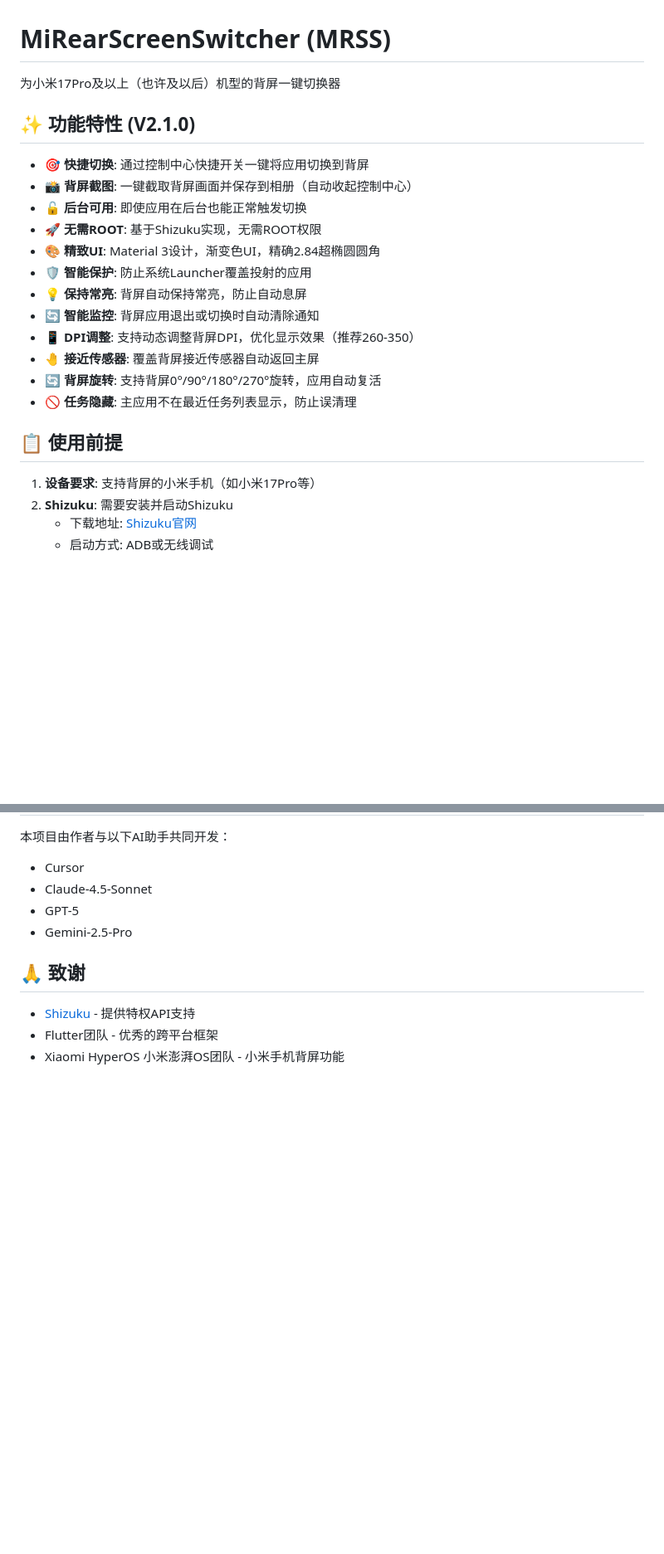
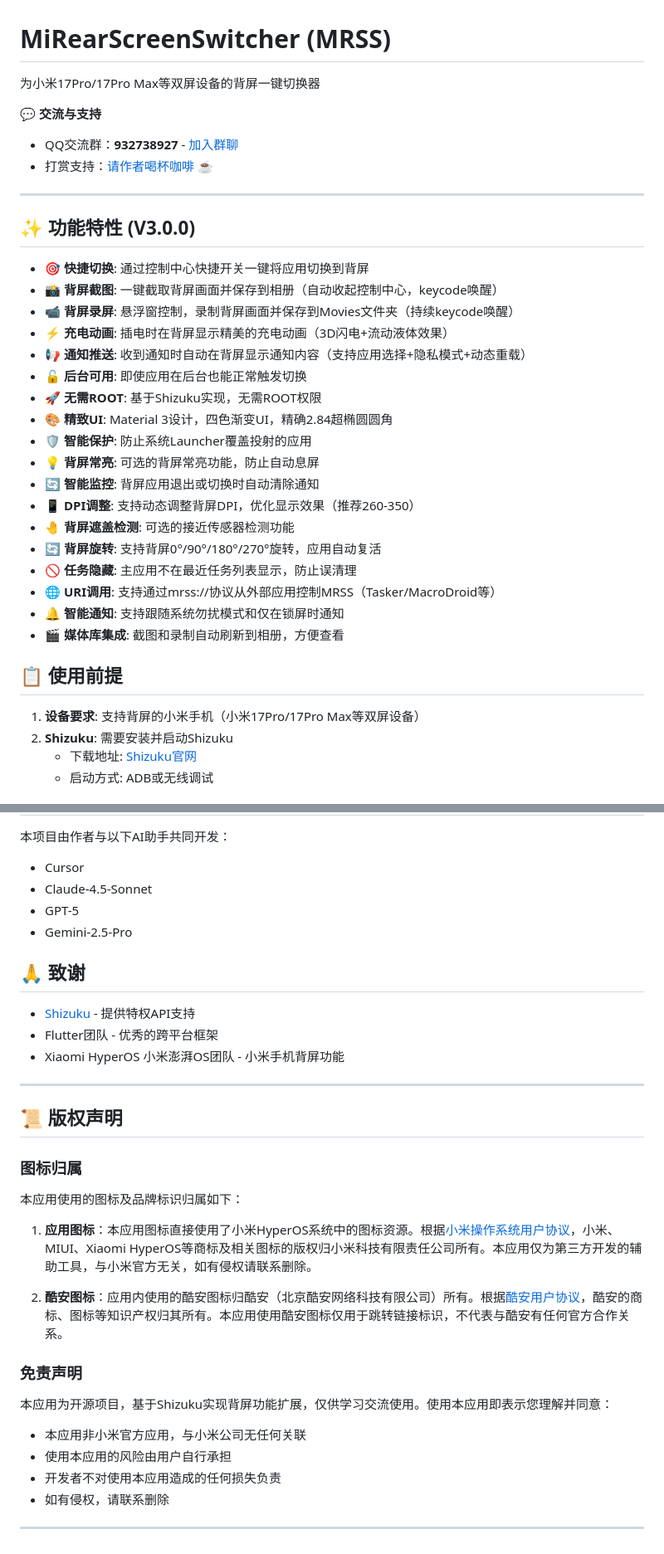
Before and after one commit to lhly/MiRearScreenSwitcher, a Markdown page: README.md, 2 parts joined by grey strips. Shown at 83% size. GitHub-like rendering; blank space fills up the shorter version.

```diff
--- a/README.md
+++ b/README.md
@@ -1,25 +1,37 @@
 # MiRearScreenSwitcher (MRSS)
 
-为小米17Pro及以上（也许及以后）机型的背屏一键切换器
+为小米17Pro/17Pro Max等双屏设备的背屏一键切换器
 
-## ✨ 功能特性 (V2.1.0)
+**💬 交流与支持**
+- QQ交流群：**932738927** - [加入群聊](https://tgwgroup.ltd/2025/10/21/%e5%85%b3%e4%ba%8emrss%e4%ba%a4%e6%b5%81%e7%be%a4/)
+- 打赏支持：[请作者喝杯咖啡](https://tgwgroup.ltd/2025/10/19/%e5%85%b3%e4%ba%8e%e6%89%93%e8%b5%8f/) ☕
+
+---
+
+## ✨ 功能特性 (V3.0.0)
 
 - 🎯 **快捷切换**: 通过控制中心快捷开关一键将应用切换到背屏
-- 📸 **背屏截图**: 一键截取背屏画面并保存到相册（自动收起控制中心）
+- 📸 **背屏截图**: 一键截取背屏画面并保存到相册（自动收起控制中心，keycode唤醒）
+- 📹 **背屏录屏**: 悬浮窗控制，录制背屏画面并保存到Movies文件夹（持续keycode唤醒）
+- ⚡ **充电动画**: 插电时在背屏显示精美的充电动画（3D闪电+流动液体效果）
+- 📢 **通知推送**: 收到通知时自动在背屏显示通知内容（支持应用选择+隐私模式+动态重载）
 - 🔓 **后台可用**: 即使应用在后台也能正常触发切换
 - 🚀 **无需ROOT**: 基于Shizuku实现，无需ROOT权限
-- 🎨 **精致UI**: Material 3设计，渐变色UI，精确2.84超椭圆圆角
+- 🎨 **精致UI**: Material 3设计，四色渐变UI，精确2.84超椭圆圆角
 - 🛡️ **智能保护**: 防止系统Launcher覆盖投射的应用
-- 💡 **保持常亮**: 背屏自动保持常亮，防止自动息屏
+- 💡 **背屏常亮**: 可选的背屏常亮功能，防止自动息屏
 - 🔄 **智能监控**: 背屏应用退出或切换时自动清除通知
 - 📱 **DPI调整**: 支持动态调整背屏DPI，优化显示效果（推荐260-350）
-- 🤚 **接近传感器**: 覆盖背屏接近传感器自动返回主屏
+- 🤚 **背屏遮盖检测**: 可选的接近传感器检测功能
 - 🔄 **背屏旋转**: 支持背屏0°/90°/180°/270°旋转，应用自动复活
 - 🚫 **任务隐藏**: 主应用不在最近任务列表显示，防止误清理
+- 🌐 **URI调用**: 支持通过mrss://协议从外部应用控制MRSS（Tasker/MacroDroid等）
+- 🔔 **智能通知**: 支持跟随系统勿扰模式和仅在锁屏时通知
+- 🎬 **媒体库集成**: 截图和录制自动刷新到相册，方便查看
 
 ## 📋 使用前提
 
-1. **设备要求**: 支持背屏的小米手机（如小米17Pro等）
+1. **设备要求**: 支持背屏的小米手机（小米17Pro/17Pro Max等双屏设备）
 2. **Shizuku**: 需要安装并启动Shizuku
    - 下载地址: [Shizuku官网](https://shizuku.rikka.app/)
    - 启动方式: ADB或无线调试
@@ -187,3 +255,25 @@ MIT License - 详见 [LICENSE](LICENSE) 文件
 - [Shizuku](https://github.com/RikkaApps/Shizuku) - 提供特权API支持
 - Flutter团队 - 优秀的跨平台框架
 - Xiaomi HyperOS 小米澎湃OS团队 - 小米手机背屏功能
+
+---
+
+## 📜 版权声明
+
+### 图标归属
+
+本应用使用的图标及品牌标识归属如下：
+
+1. **应用图标**：本应用图标直接使用了小米HyperOS系统中的图标资源。根据[小米操作系统用户协议](https://terms.miui.com/doc/eula/cn.html)，小米、MIUI、Xiaomi HyperOS等商标及相关图标的版权归小米科技有限责任公司所有。本应用仅为第三方开发的辅助工具，与小米官方无关，如有侵权请联系删除。
+
+2. **酷安图标**：应用内使用的酷安图标归酷安（北京酷安网络科技有限公司）所有。根据[酷安用户协议](https://m.coolapk.com/mp/user/agreement)，酷安的商标、图标等知识产权归其所有。本应用使用酷安图标仅用于跳转链接标识，不代表与酷安有任何官方合作关系。
+
+### 免责声明
+
+本应用为开源项目，基于Shizuku实现背屏功能扩展，仅供学习交流使用。使用本应用即表示您理解并同意：
+- 本应用非小米官方应用，与小米公司无任何关联
+- 使用本应用的风险由用户自行承担
+- 开发者不对使用本应用造成的任何损失负责
+- 如有侵权，请联系删除
+
+---
```
Also changed, not shown: other parts of README.md (+83 -27 lines).
